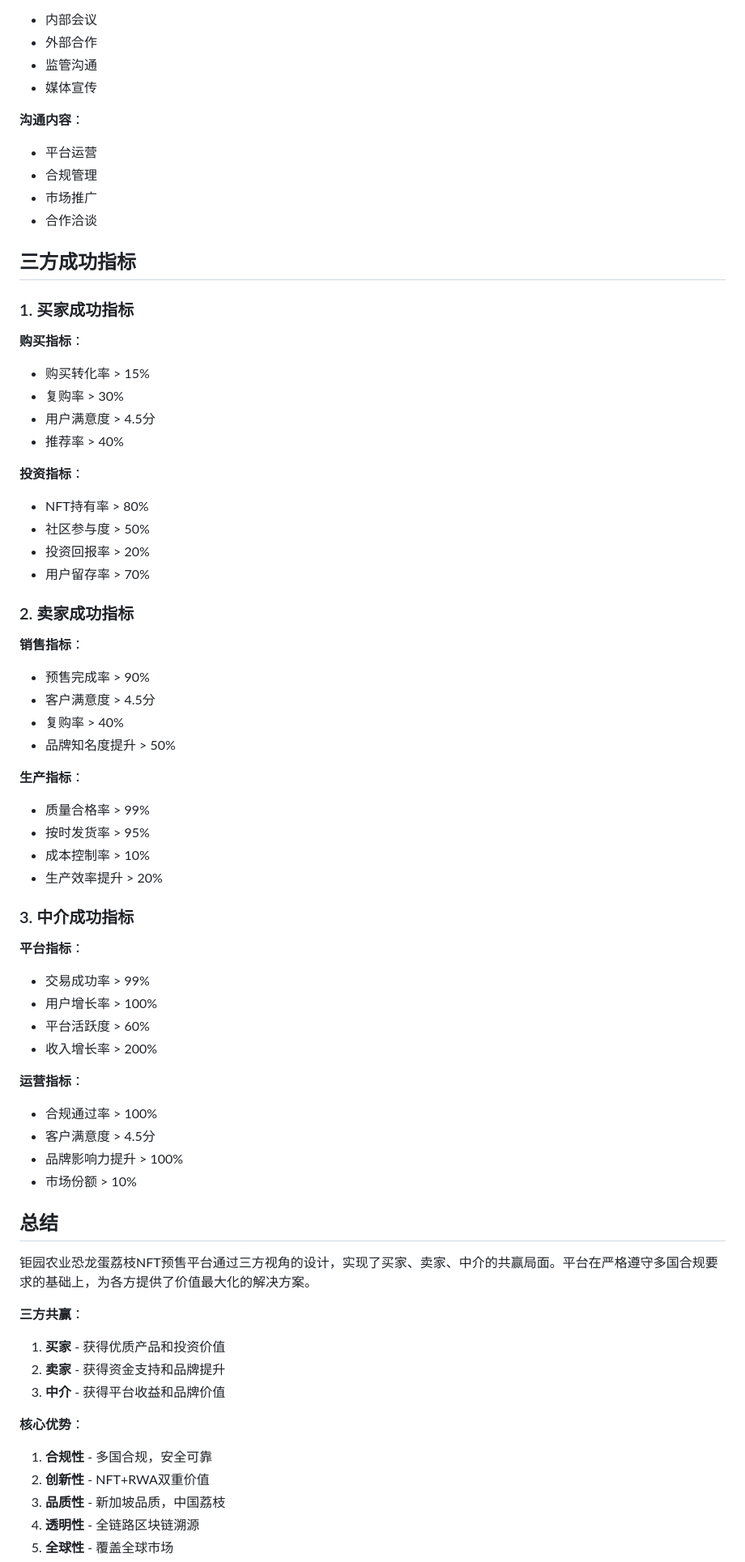
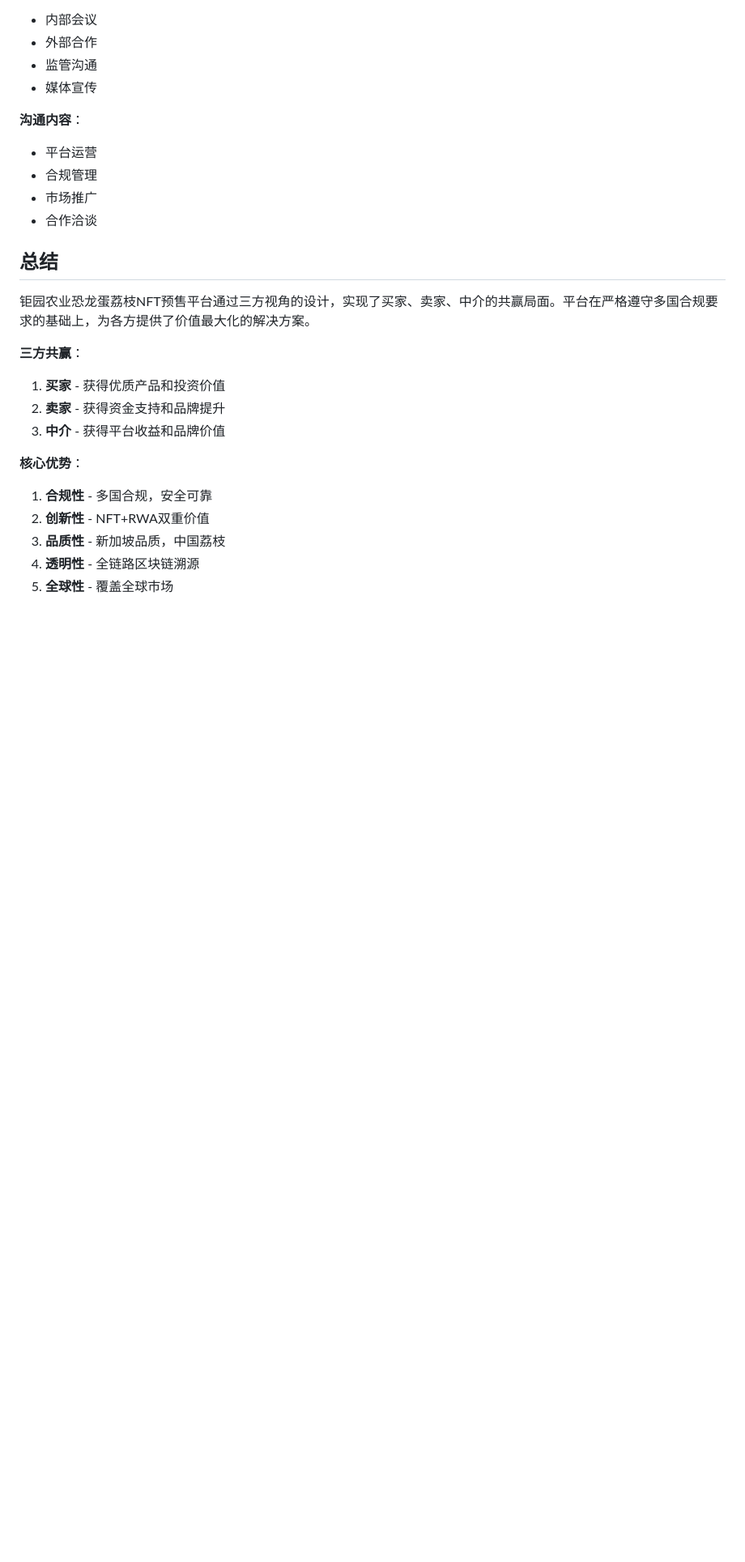
Before and after one commit to zane0623/-, a Markdown page: 钜园农业恐龙蛋荔枝NFT预售平台产品设计文档.md, the part around the change. Shown: that part at 81% size. Drawn GitHub-style; blank space fills up the shorter version.

Commit message:
docs: 移除钜园农业产品设计文档中的成功指标
- 删除三方成功指标章节
- 保留总结部分的核心内容
- 简化文档结构，聚焦产品设计本身
- 移除具体的数值指标和KPI要求

修改内容:
- 删除买家成功指标 (购买指标、投资指标)
- 删除卖家成功指标 (销售指标、生产指标)
- 删除中介成功指标 (平台指标、运营指标)
- 保留三方共赢和核心优势总结

```diff
--- a/钜园农业恐龙蛋荔枝NFT预售平台产品设计文档.md
+++ b/钜园农业恐龙蛋荔枝NFT预售平台产品设计文档.md
@@ -472,49 +472,7 @@
 - 市场推广
 - 合作洽谈
 
-## 三方成功指标
-
-### 1. 买家成功指标
-**购买指标**：
-- 购买转化率 > 15%
-- 复购率 > 30%
-- 用户满意度 > 4.5分
-- 推荐率 > 40%
-
-**投资指标**：
-- NFT持有率 > 80%
-- 社区参与度 > 50%
-- 投资回报率 > 20%
-- 用户留存率 > 70%
-
-### 2. 卖家成功指标
-**销售指标**：
-- 预售完成率 > 90%
-- 客户满意度 > 4.5分
-- 复购率 > 40%
-- 品牌知名度提升 > 50%
-
-**生产指标**：
-- 质量合格率 > 99%
-- 按时发货率 > 95%
-- 成本控制率 > 10%
-- 生产效率提升 > 20%
-
-### 3. 中介成功指标
-**平台指标**：
-- 交易成功率 > 99%
-- 用户增长率 > 100%
-- 平台活跃度 > 60%
-- 收入增长率 > 200%
-
-**运营指标**：
-- 合规通过率 > 100%
-- 客户满意度 > 4.5分
-- 品牌影响力提升 > 100%
-- 市场份额 > 10%
-
 ## 总结
-
 钜园农业恐龙蛋荔枝NFT预售平台通过三方视角的设计，实现了买家、卖家、中介的共赢局面。平台在严格遵守多国合规要求的基础上，为各方提供了价值最大化的解决方案。
 
 **三方共赢**：
```
